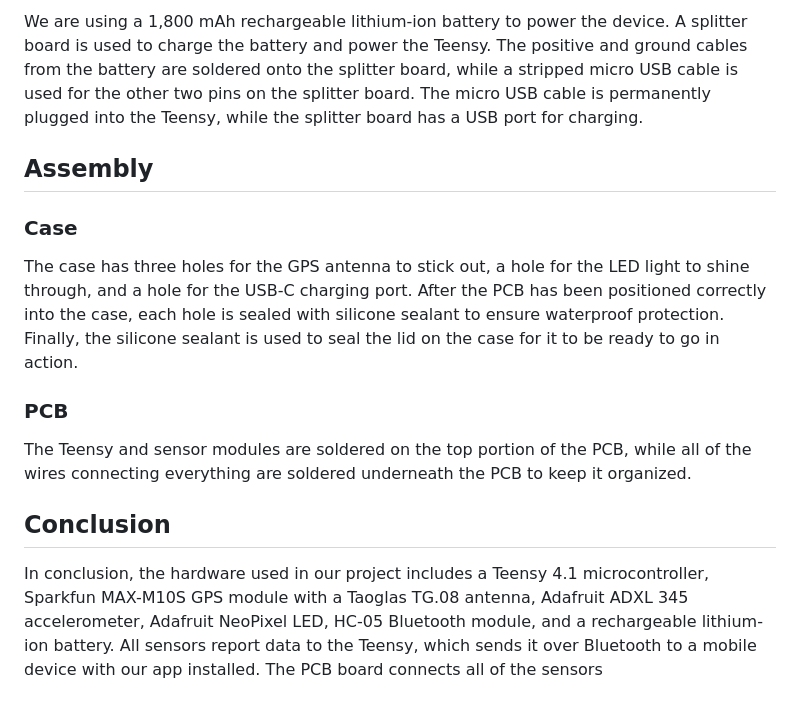
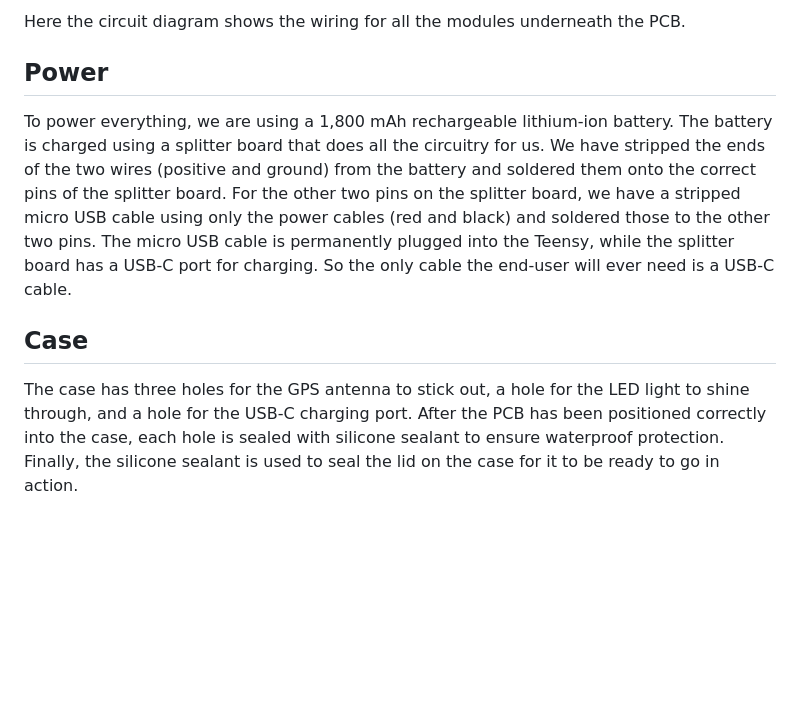
Before and after one commit to ChrisAlonzo7/EC464SARTopo, a Markdown page: README_Hardware.md, the part around one of its changes. GitHub-like rendering; blank space fills up the shorter version.

```diff
--- a/README_Hardware.md
+++ b/README_Hardware.md
@@ -32,16 +33,10 @@ All of the sensors and microcontrollers are soldered onto a PCB board, with wiri
 
-We are using a 1,800 mAh rechargeable lithium-ion battery to power the device. A splitter board is used to charge the battery and power the Teensy. The positive and ground cables from the battery are soldered onto the splitter board, while a stripped micro USB cable is used for the other two pins on the splitter board. The micro USB cable is permanently plugged into the Teensy, while the splitter board has a USB port for charging.
+Here the circuit diagram shows the wiring for all the modules underneath the PCB.
 
-## Assembly
+## Power
 
-### Case
+To power everything, we are using a 1,800 mAh rechargeable lithium-ion battery. The battery is charged using a splitter board that does all the circuitry for us. We have stripped the ends of the two wires (positive and ground) from the battery and soldered them onto the correct pins of the splitter board. For the other two pins on the splitter board, we have a stripped micro USB cable using only the power cables (red and black) and soldered those to the other two pins. The micro USB cable is permanently plugged into the Teensy, while the splitter board has a USB-C port for charging. So the only cable the end-user will ever need is a USB-C cable.
+
+## Case
 
 The case has three holes for the GPS antenna to stick out, a hole for the LED light to shine through, and a hole for the USB-C charging port. After the PCB has been positioned correctly into the case, each hole is sealed with silicone sealant to ensure waterproof protection. Finally, the silicone sealant is used to seal the lid on the case for it to be ready to go in action.
-
-### PCB
-
-The Teensy and sensor modules are soldered on the top portion of the PCB, while all of the wires connecting everything are soldered underneath the PCB to keep it organized.
-
-## Conclusion
-
-In conclusion, the hardware used in our project includes a Teensy 4.1 microcontroller, Sparkfun MAX-M10S GPS module with a Taoglas TG.08 antenna, Adafruit ADXL 345 accelerometer, Adafruit NeoPixel LED, HC-05 Bluetooth module, and a rechargeable lithium-ion battery. All sensors report data to the Teensy, which sends it over Bluetooth to a mobile device with our app installed. The PCB board connects all of the sensors
```
Also changed, not shown: other parts of README_Hardware.md (+17 -16 lines).
